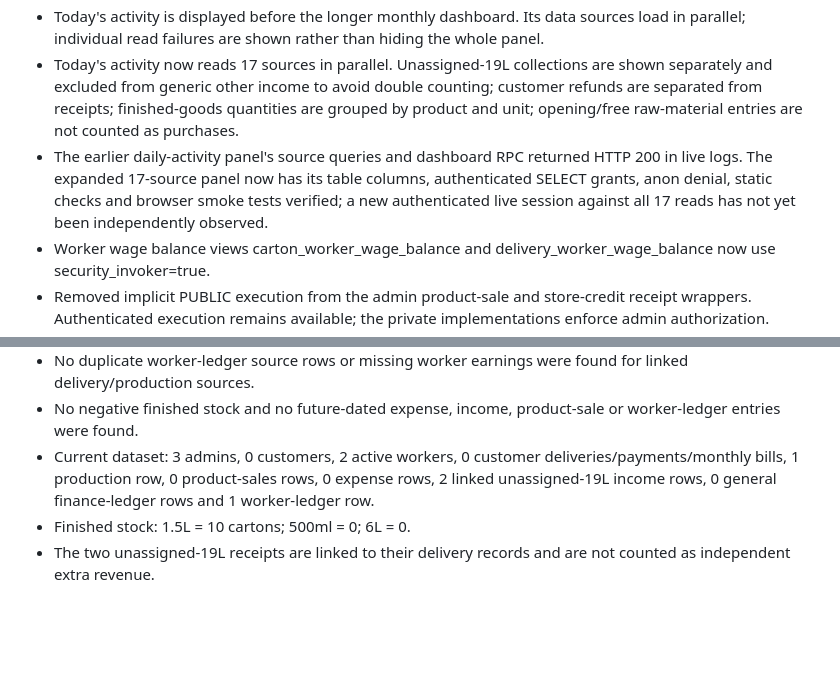
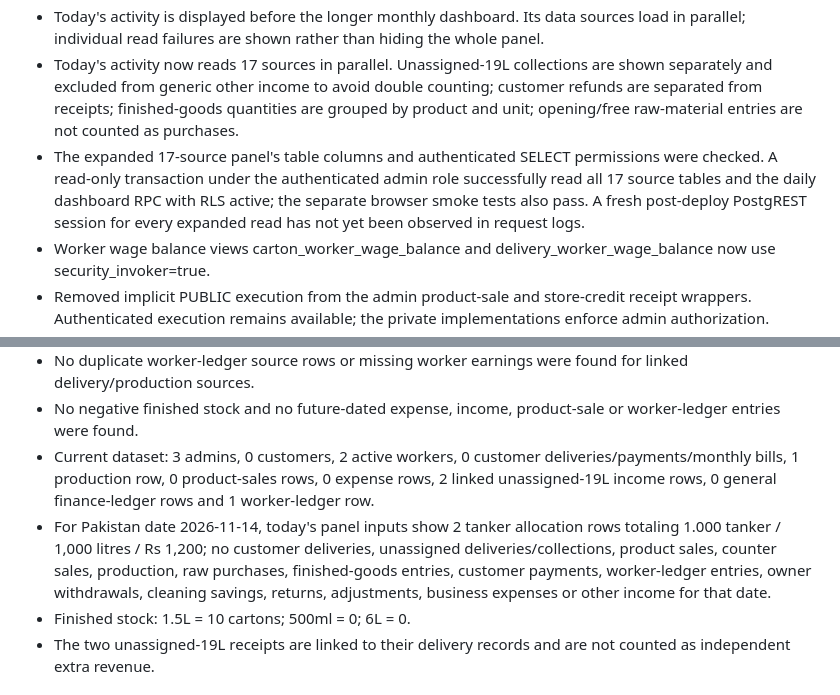
Before and after one commit to taqi53056/mughals-pure-water, a Markdown page: RELEASE_READINESS_20261114.md, 2 parts joined by grey strips. Rendered like a GitHub page; blank space fills up the shorter version.

Commit message:
Record authenticated admin read test and today's activity values

```diff
--- a/RELEASE_READINESS_20261114.md
+++ b/RELEASE_READINESS_20261114.md
@@ -12,7 +12,7 @@ The current main build passes static validation and desktop/mobile browser smoke
 - All 20 admin tiles support keyboard activation.
 - Today's activity is displayed before the longer monthly dashboard. Its data sources load in parallel; individual read failures are shown rather than hiding the whole panel.
 - Today's activity now reads 17 sources in parallel. Unassigned-19L collections are shown separately and excluded from generic other income to avoid double counting; customer refunds are separated from receipts; finished-goods quantities are grouped by product and unit; opening/free raw-material entries are not counted as purchases.
-- The earlier daily-activity panel's source queries and dashboard RPC returned HTTP 200 in live logs. The expanded 17-source panel now has its table columns, authenticated SELECT grants, anon denial, static checks and browser smoke tests verified; a new authenticated live session against all 17 reads has not yet been independently observed.
+- The expanded 17-source panel's table columns and authenticated SELECT permissions were checked. A read-only transaction under the authenticated admin role successfully read all 17 source tables and the daily dashboard RPC with RLS active; the separate browser smoke tests also pass. A fresh post-deploy PostgREST session for every expanded read has not yet been observed in request logs.
 - Worker wage balance views carton_worker_wage_balance and delivery_worker_wage_balance now use security_invoker=true.
 - Removed implicit PUBLIC execution from the admin product-sale and store-credit receipt wrappers. Authenticated execution remains available; the private implementations enforce admin authorization.
 - The service-worker cache is mughals-pure-water-v134-admin-daily-activity.
@@ -36,6 +36,7 @@ The current main build passes static validation and desktop/mobile browser smoke
 - No duplicate worker-ledger source rows or missing worker earnings were found for linked delivery/production sources.
 - No negative finished stock and no future-dated expense, income, product-sale or worker-ledger entries were found.
 - Current dataset: 3 admins, 0 customers, 2 active workers, 0 customer deliveries/payments/monthly bills, 1 production row, 0 product-sales rows, 0 expense rows, 2 linked unassigned-19L income rows, 0 general finance-ledger rows and 1 worker-ledger row.
+- For Pakistan date 2026-11-14, today's panel inputs show 2 tanker allocation rows totaling 1.000 tanker / 1,000 litres / Rs 1,200; no customer deliveries, unassigned deliveries/collections, product sales, counter sales, production, raw purchases, finished-goods entries, customer payments, worker-ledger entries, owner withdrawals, cleaning savings, returns, adjustments, business expenses or other income for that date.
 - Finished stock: 1.5L = 10 cartons; 500ml = 0; 6L = 0.
 - The two unassigned-19L receipts are linked to their delivery records and are not counted as independent extra revenue.
 
```
